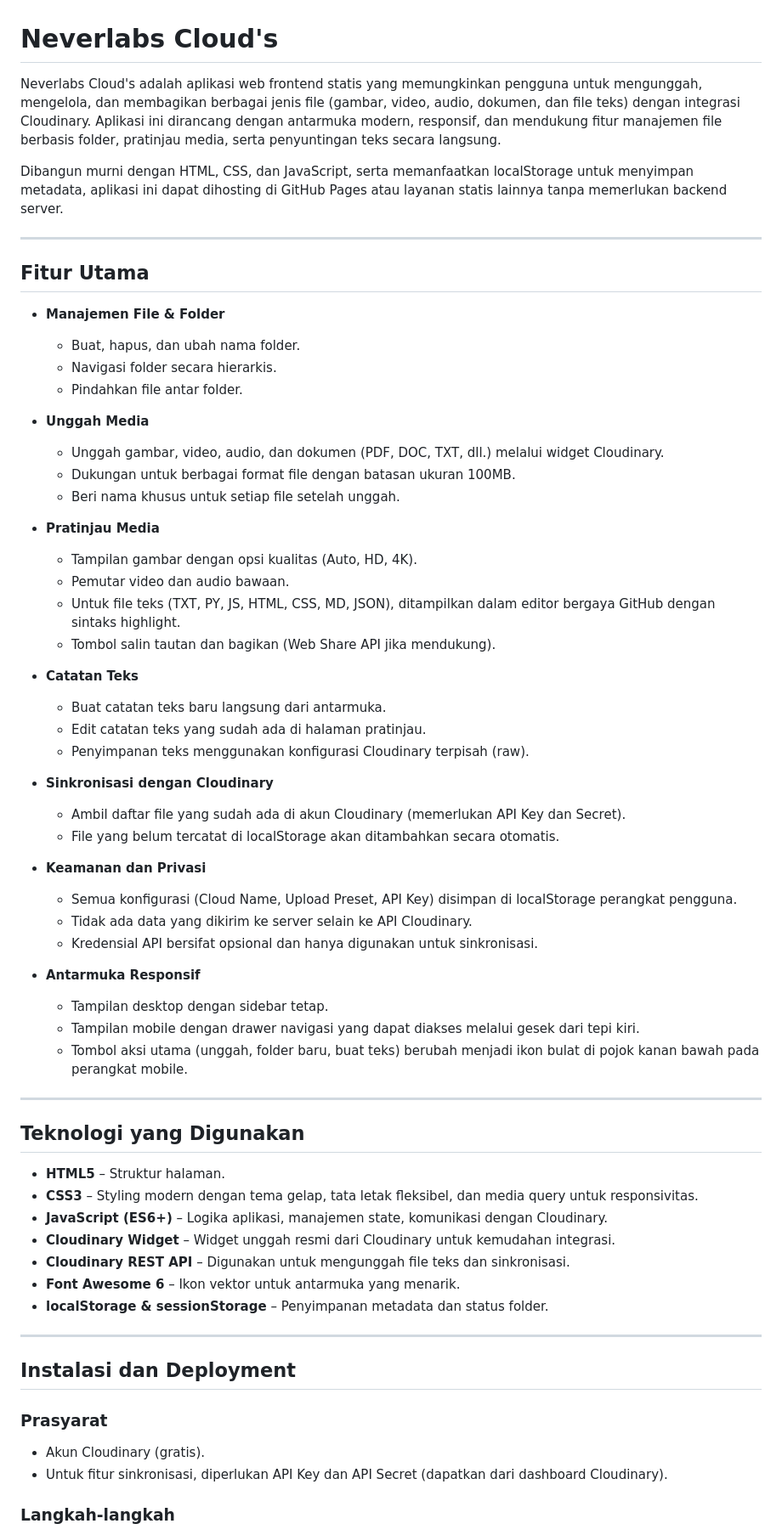
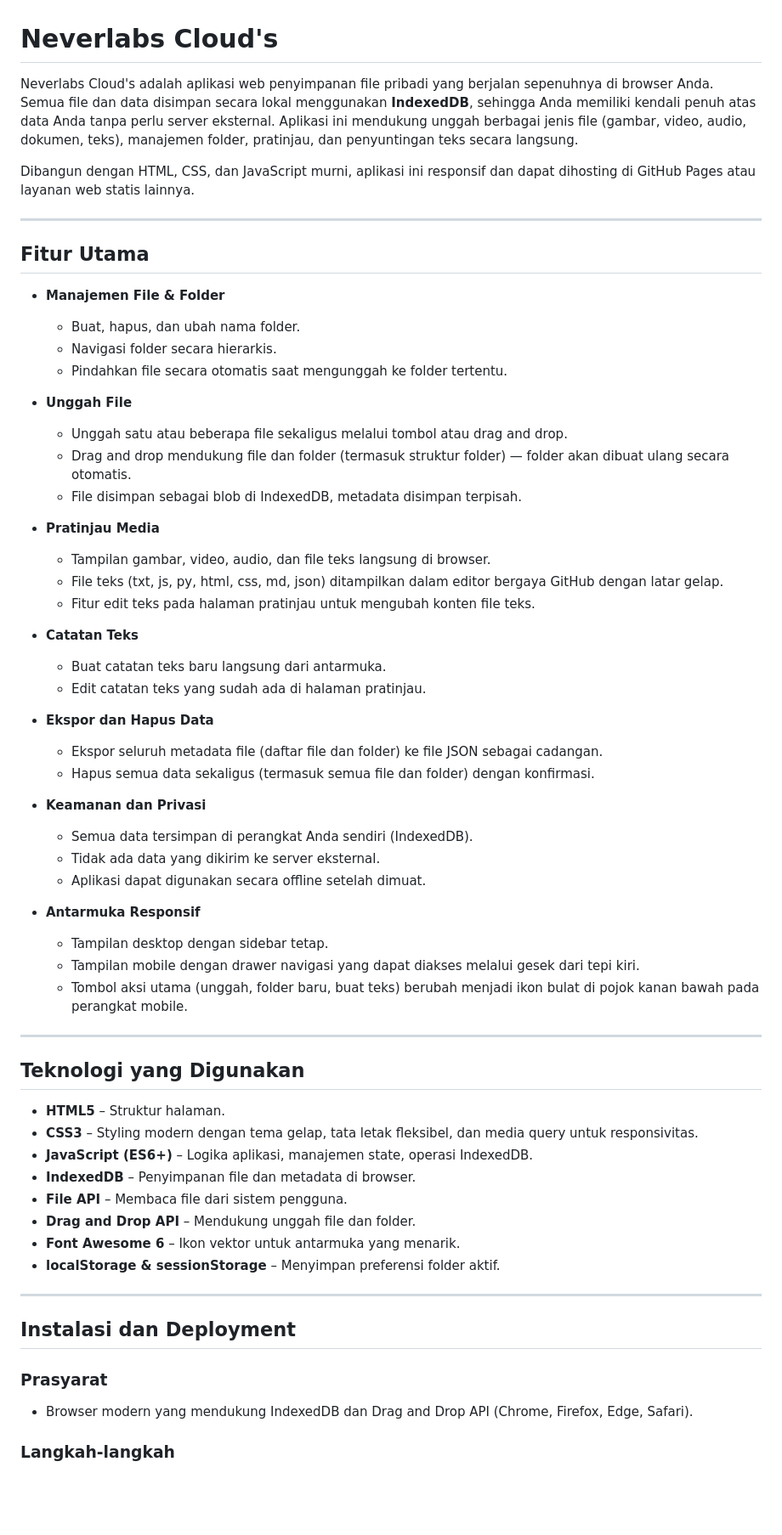
Before and after one commit to tkjbelajar4-pixel/Cloud-s, a Markdown page: README.md, the part around one of its changes. Shown at 85% size. Rendered like a GitHub page; blank space fills up the shorter version.

```diff
--- a/README.md
+++ b/README.md
@@ -1,8 +1,8 @@
 # Neverlabs Cloud's
 
-Neverlabs Cloud's adalah aplikasi web frontend statis yang memungkinkan pengguna untuk mengunggah, mengelola, dan membagikan berbagai jenis file (gambar, video, audio, dokumen, dan file teks) dengan integrasi Cloudinary. Aplikasi ini dirancang dengan antarmuka modern, responsif, dan mendukung fitur manajemen file berbasis folder, pratinjau media, serta penyuntingan teks secara langsung.
+Neverlabs Cloud's adalah aplikasi web penyimpanan file pribadi yang berjalan sepenuhnya di browser Anda. Semua file dan data disimpan secara lokal menggunakan **IndexedDB**, sehingga Anda memiliki kendali penuh atas data Anda tanpa perlu server eksternal. Aplikasi ini mendukung unggah berbagai jenis file (gambar, video, audio, dokumen, teks), manajemen folder, pratinjau, dan penyuntingan teks secara langsung.
 
-Dibangun murni dengan HTML, CSS, dan JavaScript, serta memanfaatkan localStorage untuk menyimpan metadata, aplikasi ini dapat dihosting di GitHub Pages atau layanan statis lainnya tanpa memerlukan backend server.
+Dibangun dengan HTML, CSS, dan JavaScript murni, aplikasi ini responsif dan dapat dihosting di GitHub Pages atau layanan web statis lainnya.
 
 ---
 
@@ -11,32 +11,30 @@ Dibangun murni dengan HTML, CSS, dan JavaScript, serta memanfaatkan localStorage
 - **Manajemen File & Folder**
   - Buat, hapus, dan ubah nama folder.
   - Navigasi folder secara hierarkis.
-  - Pindahkan file antar folder.
+  - Pindahkan file secara otomatis saat mengunggah ke folder tertentu.
 
-- **Unggah Media**
-  - Unggah gambar, video, audio, dan dokumen (PDF, DOC, TXT, dll.) melalui widget Cloudinary.
-  - Dukungan untuk berbagai format file dengan batasan ukuran 100MB.
-  - Beri nama khusus untuk setiap file setelah unggah.
+- **Unggah File**
+  - Unggah satu atau beberapa file sekaligus melalui tombol atau drag and drop.
+  - Drag and drop mendukung file dan folder (termasuk struktur folder) — folder akan dibuat ulang secara otomatis.
+  - File disimpan sebagai blob di IndexedDB, metadata disimpan terpisah.
 
 - **Pratinjau Media**
-  - Tampilan gambar dengan opsi kualitas (Auto, HD, 4K).
-  - Pemutar video dan audio bawaan.
-  - Untuk file teks (TXT, PY, JS, HTML, CSS, MD, JSON), ditampilkan dalam editor bergaya GitHub dengan sintaks highlight.
-  - Tombol salin tautan dan bagikan (Web Share API jika mendukung).
+  - Tampilan gambar, video, audio, dan file teks langsung di browser.
+  - File teks (txt, js, py, html, css, md, json) ditampilkan dalam editor bergaya GitHub dengan latar gelap.
+  - Fitur edit teks pada halaman pratinjau untuk mengubah konten file teks.
 
 - **Catatan Teks**
   - Buat catatan teks baru langsung dari antarmuka.
   - Edit catatan teks yang sudah ada di halaman pratinjau.
-  - Penyimpanan teks menggunakan konfigurasi Cloudinary terpisah (raw).
 
-- **Sinkronisasi dengan Cloudinary**
-  - Ambil daftar file yang sudah ada di akun Cloudinary (memerlukan API Key dan Secret).
-  - File yang belum tercatat di localStorage akan ditambahkan secara otomatis.
+- **Ekspor dan Hapus Data**
+  - Ekspor seluruh metadata file (daftar file dan folder) ke file JSON sebagai cadangan.
+  - Hapus semua data sekaligus (termasuk semua file dan folder) dengan konfirmasi.
 
 - **Keamanan dan Privasi**
-  - Semua konfigurasi (Cloud Name, Upload Preset, API Key) disimpan di localStorage perangkat pengguna.
-  - Tidak ada data yang dikirim ke server selain ke API Cloudinary.
-  - Kredensial API bersifat opsional dan hanya digunakan untuk sinkronisasi.
+  - Semua data tersimpan di perangkat Anda sendiri (IndexedDB).
+  - Tidak ada data yang dikirim ke server eksternal.
+  - Aplikasi dapat digunakan secara offline setelah dimuat.
 
 - **Antarmuka Responsif**
   - Tampilan desktop dengan sidebar tetap.
@@ -49,19 +47,19 @@ Dibangun murni dengan HTML, CSS, dan JavaScript, serta memanfaatkan localStorage
 
 - **HTML5** – Struktur halaman.
 - **CSS3** – Styling modern dengan tema gelap, tata letak fleksibel, dan media query untuk responsivitas.
-- **JavaScript (ES6+)** – Logika aplikasi, manajemen state, komunikasi dengan Cloudinary.
-- **Cloudinary Widget** – Widget unggah resmi dari Cloudinary untuk kemudahan integrasi.
-- **Cloudinary REST API** – Digunakan untuk mengunggah file teks dan sinkronisasi.
+- **JavaScript (ES6+)** – Logika aplikasi, manajemen state, operasi IndexedDB.
+- **IndexedDB** – Penyimpanan file dan metadata di browser.
+- **File API** – Membaca file dari sistem pengguna.
+- **Drag and Drop API** – Mendukung unggah file dan folder.
 - **Font Awesome 6** – Ikon vektor untuk antarmuka yang menarik.
-- **localStorage & sessionStorage** – Penyimpanan metadata dan status folder.
+- **localStorage & sessionStorage** – Menyimpan preferensi folder aktif.
 
 ---
 
 ## Instalasi dan Deployment
 
 ### Prasyarat
-- Akun Cloudinary (gratis).
-- Untuk fitur sinkronisasi, diperlukan API Key dan API Secret (dapatkan dari dashboard Cloudinary).
+- Browser modern yang mendukung IndexedDB dan Drag and Drop API (Chrome, Firefox, Edge, Safari).
 
 ### Langkah-langkah
 1. **Salin semua file** ke repositori GitHub atau hosting statis pilihan.
```
Also changed, not shown: other parts of README.md (+28 -40 lines).
